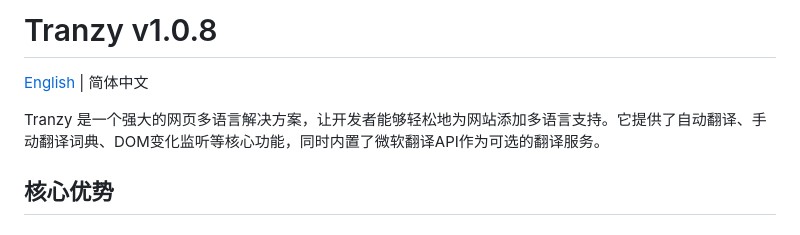
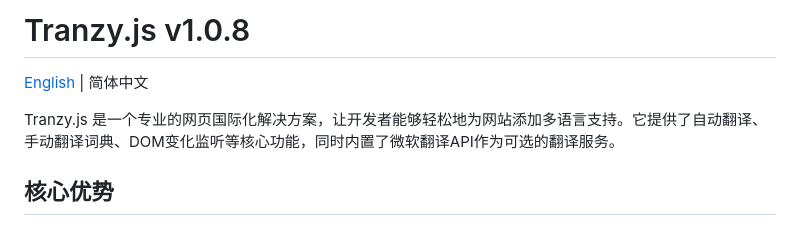
Before and after one commit to FtsCloud/Tranzy, a Markdown page: README.md, the part around the change. Rendered like a GitHub page.

```diff
--- a/README.md
+++ b/README.md
@@ -1,8 +1,8 @@
-# Tranzy v1.0.8
+# Tranzy.js v1.0.8
 
 [English](https://github.com/FtsCloud/Tranzy/blob/main/README_EN.md) | 简体中文
 
-Tranzy 是一个强大的网页多语言解决方案，让开发者能够轻松地为网站添加多语言支持。它提供了自动翻译、手动翻译词典、DOM变化监听等核心功能，同时内置了微软翻译API作为可选的翻译服务。
+Tranzy.js 是一个专业的网页国际化解决方案，让开发者能够轻松地为网站添加多语言支持。它提供了自动翻译、手动翻译词典、DOM变化监听等核心功能，同时内置了微软翻译API作为可选的翻译服务。
 
 ## 核心优势
 
```
Also changed, not shown: README_EN.md (+2 -2 lines).
